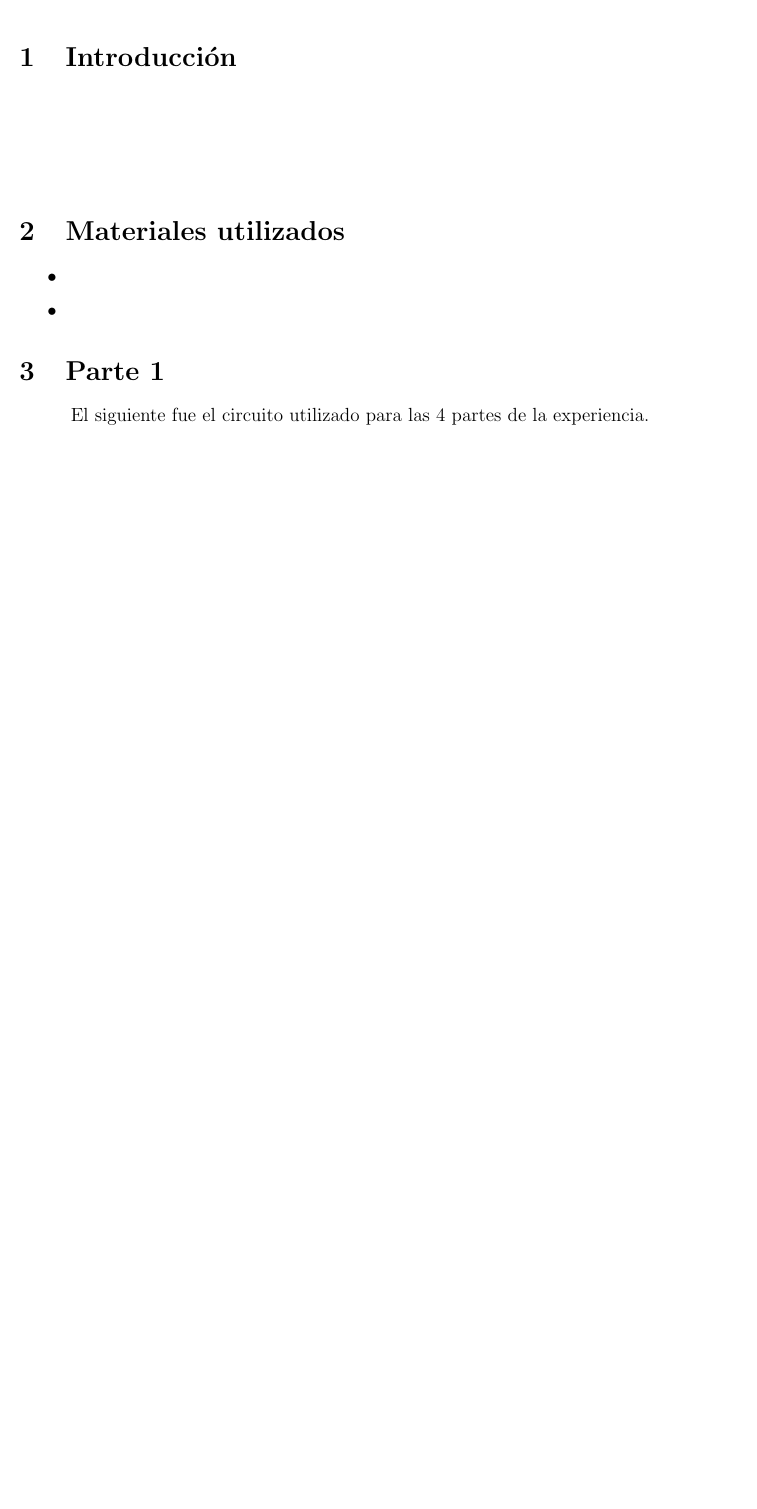
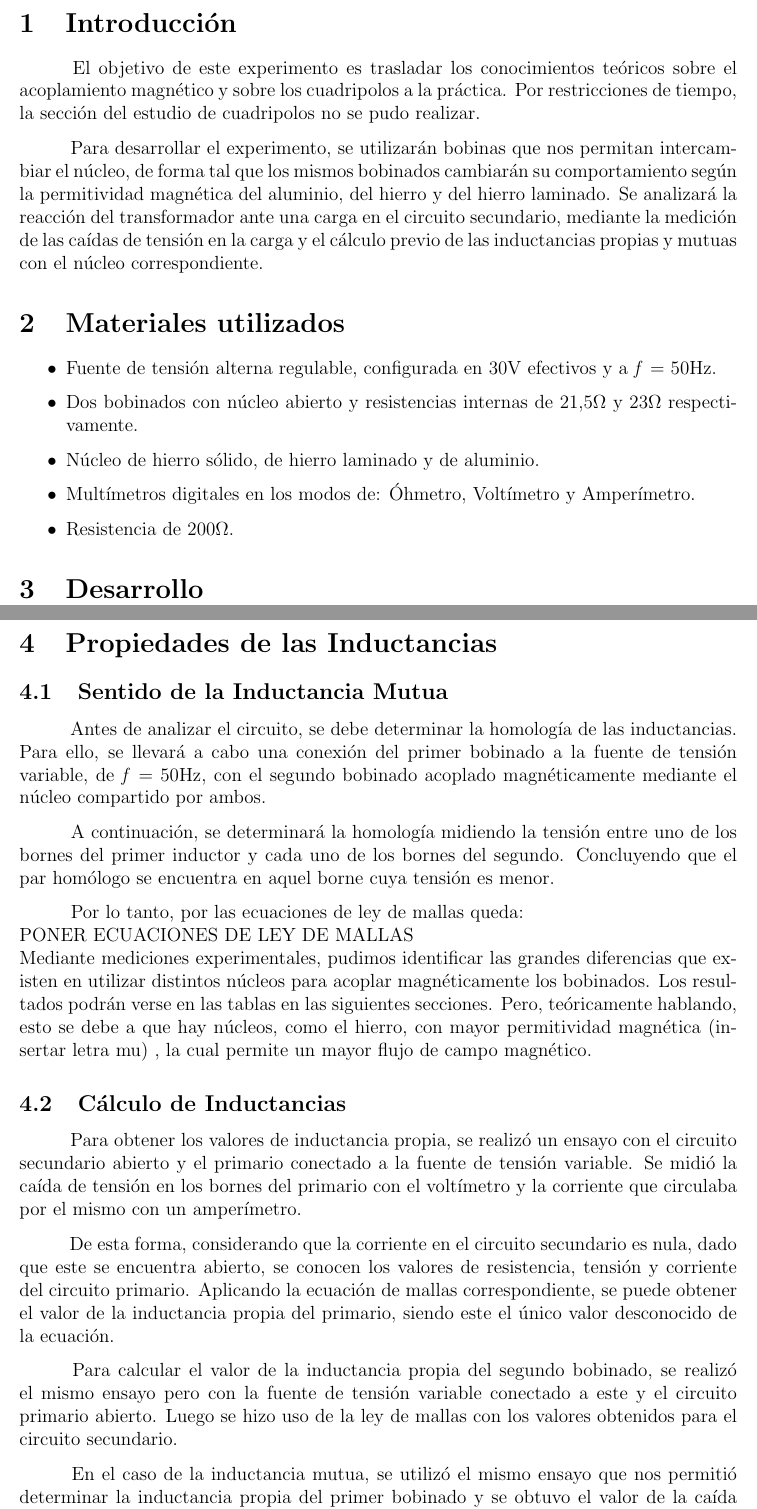
Before and after one commit to ramibelsito/Informe-TP4-TC1, a LaTeX document (TP4.tex): part of the page before the commit and two parts of pages 1 and 2 of 2 after it, the two joined at a grey line, cut so that both start at the same text, the shorter picture padded with empty space. Compiled offline with pdfLaTeX.

Commit message:
actualizacion

```diff
--- a/TP4.tex
+++ b/TP4.tex
@@ -23,22 +23,68 @@
 \maketitle
 
 \section{Introducción}
-\hspace{1cm}
+\hspace{1cm} El objetivo de este experimento es trasladar los conocimientos teóricos sobre
+el acoplamiento magnético y sobre los cuadripolos a la práctica. Por restricciones de tiempo,
+la sección del estudio de cuadripolos no se pudo realizar.
 
-\hspace{1cm}
+\hspace{1cm} Para desarrollar el experimento, se utilizarán bobinas que nos permitan intercambiar
+el núcleo, de forma tal que los mismos bobinados cambiarán su comportamiento según la
+permitividad magnética del aluminio, del hierro y del hierro laminado. Se analizará la reacción
+del transformador ante una carga en el circuito secundario, mediante la medición de las caídas de
+tensión en la carga y el cálculo previo de las inductancias propias y mutuas con el núcleo correspondiente.
 
-\hspace{1cm}
-\hspace{1cm}
 
 \section{Materiales utilizados}
 
 \begin{itemize}
-\item
-\item
+\item Fuente de tensión alterna regulable, configurada en 30V efectivos y a \textit{f} = 50Hz.
+\item Dos bobinados con núcleo abierto y resistencias internas de 21,5$\Omega$ y 23$\Omega$
+respectivamente.
+\item Núcleo de hierro sólido, de hierro laminado y de aluminio.
+\item Multímetros digitales en los modos de: Óhmetro, Voltímetro y Amperímetro.
+\item Resistencia de 200$\Omega$.
 \end{itemize}
 
-\section{Parte 1}
+\section{Desarrollo}
 
-\hspace{1cm} El siguiente fue el circuito utilizado para las 4 partes de la experiencia.
+\hspace{1cm}
+
+\section{Propiedades de las Inductancias}
+
+\subsection{Sentido de la Inductancia Mutua}
+\hspace{1cm} Antes de analizar el circuito, se debe determinar la homología de las inductancias. Para ello, se llevará
+a cabo una conexión del primer bobinado a la fuente de tensión variable, de \textit{f} = 50Hz, con el segundo bobinado
+acoplado magnéticamente mediante el núcleo compartido por ambos.
+
+\hspace{1cm} A continuación, se determinará la homología midiendo la tensión entre uno de los bornes del primer inductor y
+cada uno de los bornes del segundo. Concluyendo que el par homólogo se encuentra en aquel borne cuya tensión es menor.
+
+\hspace{1cm} Por lo tanto, por las ecuaciones de ley de mallas queda:
+\\ PONER ECUACIONES DE LEY DE MALLAS
+\\Mediante mediciones experimentales, pudimos identificar las grandes diferencias que existen en utilizar distintos
+núcleos para acoplar magnéticamente los bobinados. Los resultados podrán verse en las tablas en las siguientes secciones. Pero,
+teóricamente hablando, esto se debe a que hay núcleos, como el hierro, con mayor permitividad magnética  (insertar letra mu)
+, la cual permite un mayor flujo de campo magnético.
+
+
+\subsection{Cálculo de Inductancias}
+
+\hspace{1cm} Para obtener los valores de inductancia propia, se realizó un ensayo con el circuito secundario abierto y el primario
+conectado a la fuente de tensión variable. Se midió la caída de tensión en los bornes del primario con el voltímetro y la corriente
+que circulaba por el mismo con un amperímetro.
+
+\hspace{1cm} De esta forma, considerando que la corriente en el circuito secundario es nula, dado que este se encuentra abierto,
+se conocen los valores de resistencia, tensión y corriente del circuito primario. Aplicando la ecuación de mallas correspondiente,
+se puede obtener el valor de la inductancia propia del primario, siendo este el único valor desconocido de la ecuación.
+
+\hspace{1cm} Para calcular el valor de la inductancia propia del segundo bobinado, se realizó el mismo ensayo pero con la fuente
+de tensión variable conectado a este y el circuito primario abierto. Luego se hizo uso de la ley de mallas con los valores
+obtenidos para el circuito secundario.
+
+\hspace{1cm} En el caso de la inductancia mutua, se utilizó el mismo ensayo que nos permitió determinar la inductancia propia del primer
+bobinado y se obtuvo el valor de la caída de tensión en los bornes del bobinado secundario abierto. Por ende, considerando que dicha
+caída corresponde a: INSERTAR ECUACION DE CALCULO DE INDUCTANCIA MUTUA
+
+\section{Conclusión}
 
 \end{document}
```
Also changed, not shown: Cuentas de Facu.pdf (renamed from tp4.pdf), TP4.pdf, 5 other files.
